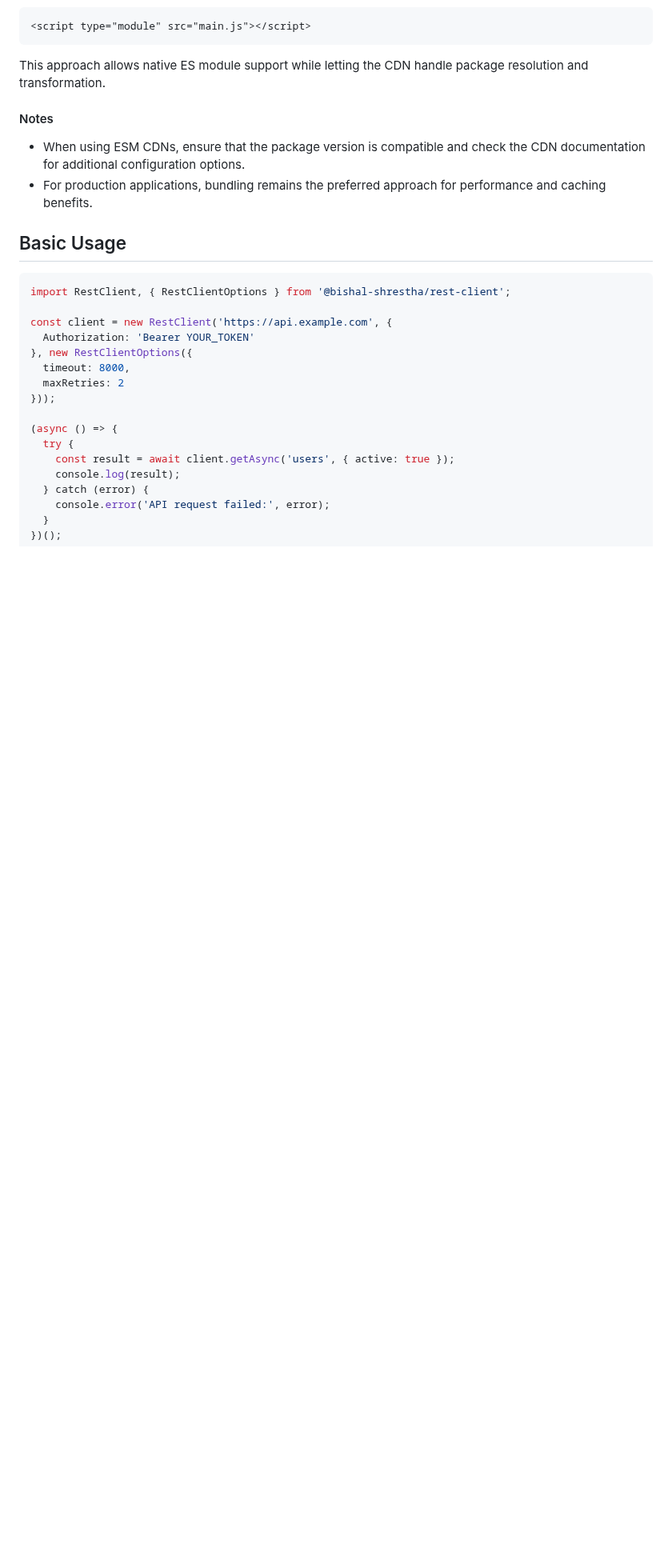
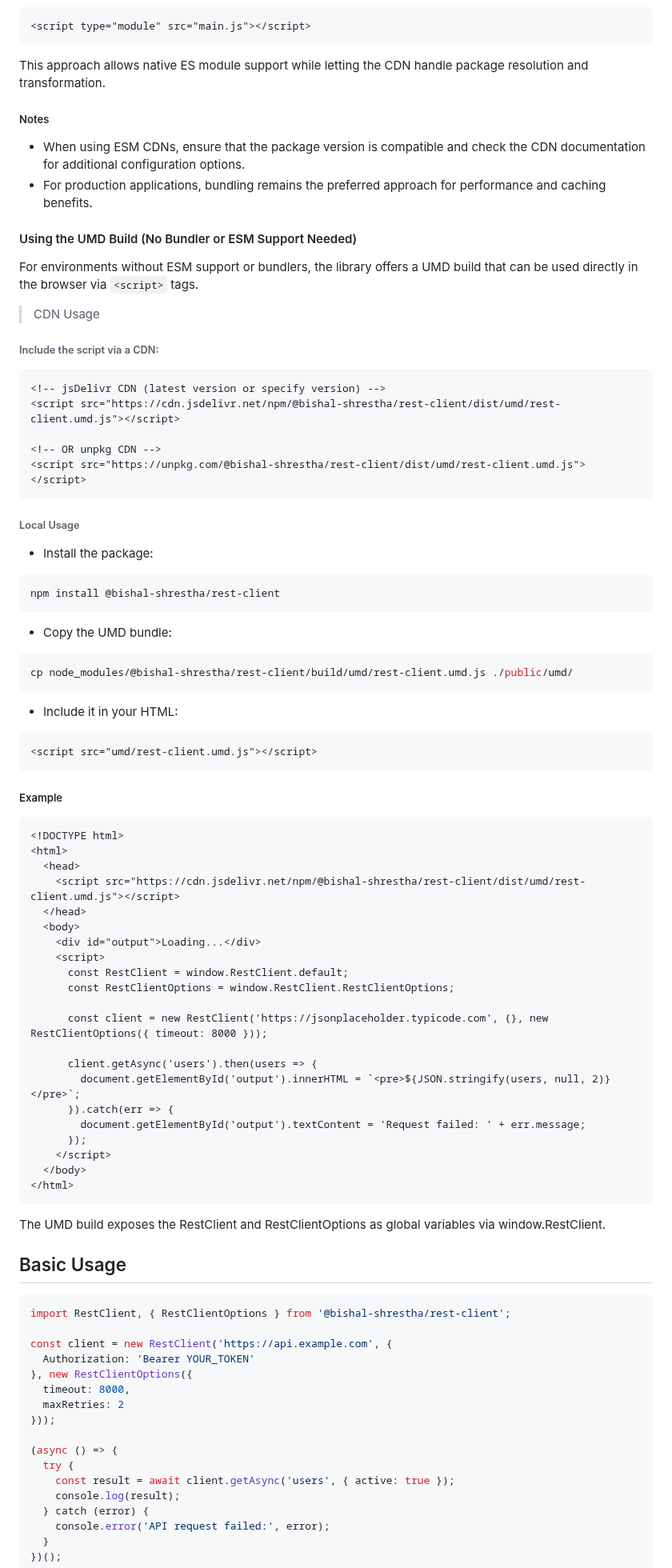
Before and after one commit to shrestha-bishal/lunex-api, a Markdown page: README.md, the part around the change. Shown at 80% size. GitHub-like rendering; blank space fills up the shorter version.

````diff
--- a/README.md
+++ b/README.md
@@ -95,9 +95,62 @@ Then include your script in your HTML with the `type="module"` attribute:
 
 This approach allows native ES module support while letting the CDN handle package resolution and transformation.
 
-#### Notes
+##### Notes
 - When using ESM CDNs, ensure that the package version is compatible and check the CDN documentation for additional configuration options.
 - For production applications, bundling remains the preferred approach for performance and caching benefits.
+
+#### Using the UMD Build (No Bundler or ESM Support Needed)
+For environments without ESM support or bundlers, the library offers a UMD build that can be used directly in the browser via `<script>` tags.
+
+> CDN Usage
+###### Include the script via a CDN:
+
+```html
+<!-- jsDelivr CDN (latest version or specify version) -->
+<script src="https://cdn.jsdelivr.net/npm/@bishal-shrestha/rest-client/dist/umd/rest-client.umd.js"></script>
+
+<!-- OR unpkg CDN -->
+<script src="https://unpkg.com/@bishal-shrestha/rest-client/dist/umd/rest-client.umd.js"></script>
+```
+###### Local Usage
+- Install the package:
+```bash
+npm install @bishal-shrestha/rest-client
+```
+- Copy the UMD bundle:
+```bash
+cp node_modules/@bishal-shrestha/rest-client/build/umd/rest-client.umd.js ./public/umd/
+```
+- Include it in your HTML:
+```html
+<script src="umd/rest-client.umd.js"></script>
+```
+
+##### Example
+```html
+<!DOCTYPE html>
+<html>
+  <head>
+    <script src="https://cdn.jsdelivr.net/npm/@bishal-shrestha/rest-client/dist/umd/rest-client.umd.js"></script>
+  </head>
+  <body>
+    <div id="output">Loading...</div>
+    <script>
+      const RestClient = window.RestClient.default;
+      const RestClientOptions = window.RestClient.RestClientOptions;
+
+      const client = new RestClient('https://jsonplaceholder.typicode.com', {}, new RestClientOptions({ timeout: 8000 }));
+
+      client.getAsync('users').then(users => {
+        document.getElementById('output').innerHTML = `<pre>${JSON.stringify(users, null, 2)}</pre>`;
+      }).catch(err => {
+        document.getElementById('output').textContent = 'Request failed: ' + err.message;
+      });
+    </script>
+  </body>
+</html>
+```
+The UMD build exposes the RestClient and RestClientOptions as global variables via window.RestClient.
 
 ## Basic Usage
 ```ts
````
